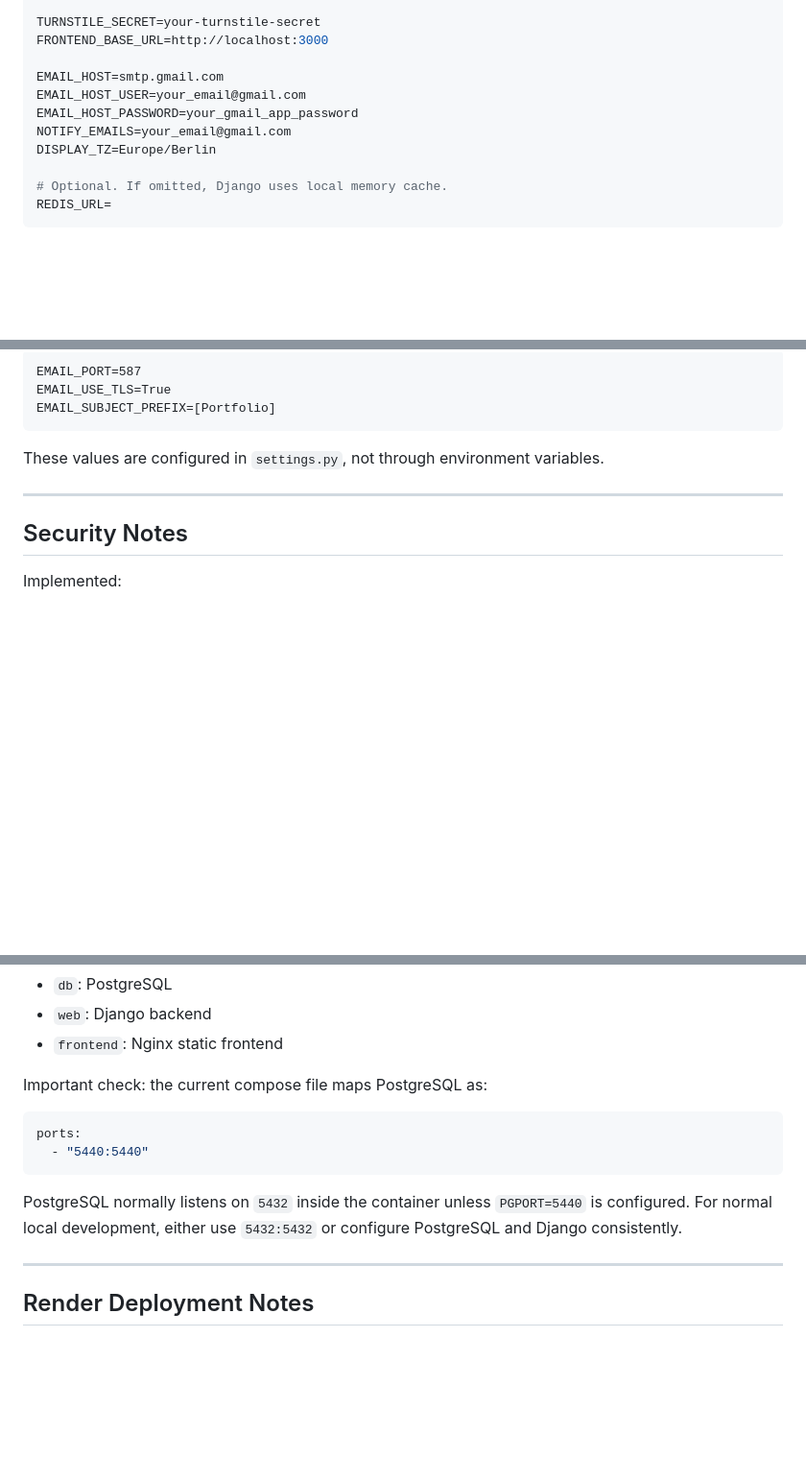
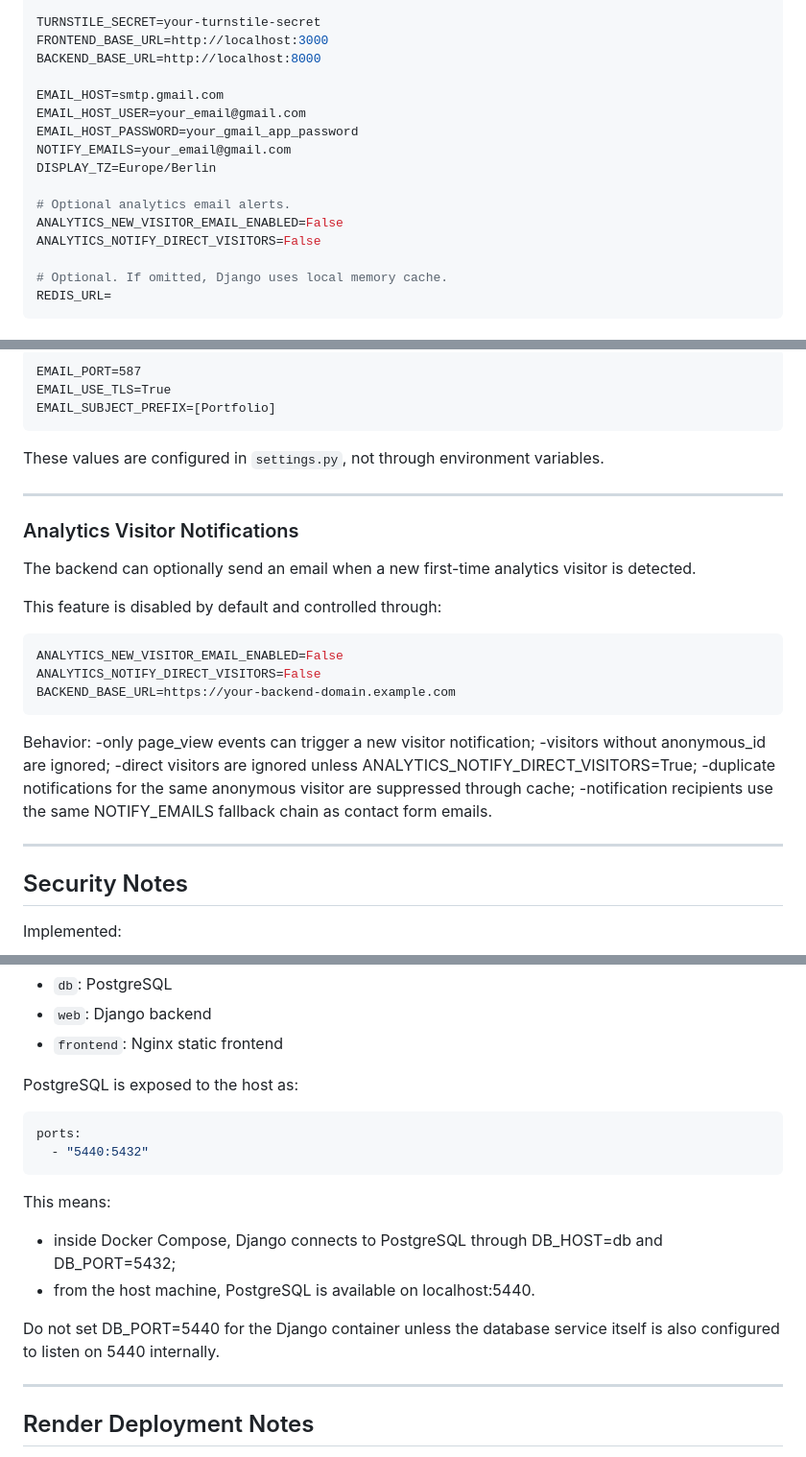
Before and after one commit to p95max/MyPortfolioSPA, a Markdown page: README.md, 3 parts joined by grey strips. Shown at 96% size. GitHub-like rendering; blank space fills up the shorter version.

Commit message:
Add backend URL and analytics visitor notification settings to README

````diff
--- a/README.md
+++ b/README.md
@@ -185,12 +185,17 @@ CORS_ALLOWED_ORIGINS=http://localhost:3000
 
 TURNSTILE_SECRET=your-turnstile-secret
 FRONTEND_BASE_URL=http://localhost:3000
+BACKEND_BASE_URL=http://localhost:8000
 
 EMAIL_HOST=smtp.gmail.com
 EMAIL_HOST_USER=your_email@gmail.com
 EMAIL_HOST_PASSWORD=your_gmail_app_password
 NOTIFY_EMAILS=your_email@gmail.com
 DISPLAY_TZ=Europe/Berlin
+
+# Optional analytics email alerts.
+ANALYTICS_NEW_VISITOR_EMAIL_ENABLED=False
+ANALYTICS_NOTIFY_DIRECT_VISITORS=False
 
 # Optional. If omitted, Django uses local memory cache.
 REDIS_URL=
@@ -536,6 +541,27 @@ These values are configured in `settings.py`, not through environment variables.
 
 ---
 
+### Analytics Visitor Notifications
+
+The backend can optionally send an email when a new first-time analytics visitor is detected.
+
+This feature is disabled by default and controlled through:
+
+```env
+ANALYTICS_NEW_VISITOR_EMAIL_ENABLED=False
+ANALYTICS_NOTIFY_DIRECT_VISITORS=False
+BACKEND_BASE_URL=https://your-backend-domain.example.com
+```
+
+Behavior:
+-only page_view events can trigger a new visitor notification;
+-visitors without anonymous_id are ignored;
+-direct visitors are ignored unless ANALYTICS_NOTIFY_DIRECT_VISITORS=True;
+-duplicate notifications for the same anonymous visitor are suppressed through cache;
+-notification recipients use the same NOTIFY_EMAILS fallback chain as contact form emails.
+
+---
+
 ## Security Notes
 
 Implemented:
@@ -583,14 +609,18 @@ Current Compose service layout:
 - `web`: Django backend
 - `frontend`: Nginx static frontend
 
-Important check: the current compose file maps PostgreSQL as:
+PostgreSQL is exposed to the host as:
 
 ```yaml
 ports:
-  - "5440:5440"
+  - "5440:5432"
 ```
 
-PostgreSQL normally listens on `5432` inside the container unless `PGPORT=5440` is configured. For normal local development, either use `5432:5432` or configure PostgreSQL and Django consistently.
+This means:
+- inside Docker Compose, Django connects to PostgreSQL through DB_HOST=db and DB_PORT=5432;
+- from the host machine, PostgreSQL is available on localhost:5440.
+
+Do not set DB_PORT=5440 for the Django container unless the database service itself is also configured to listen on 5440 internally.
 
 ---
 
````
Also changed, not shown: other parts of README.md (+5 -1 lines), backend/README.md (+11 -0 lines).
